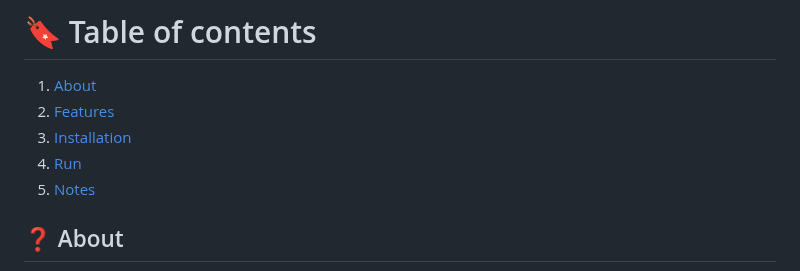
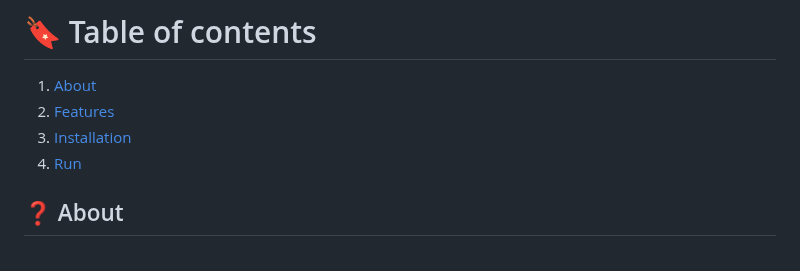
Before and after one commit to sivefunc/modelia, a Markdown page: README.md, the part around the change. Rendered like a GitHub page.

Commit message:
fix: remove notes from readme

```diff
--- a/README.md
+++ b/README.md
@@ -31,7 +31,6 @@
 2. [Features](#features)
 3. [Installation](#installation)
 4. [Run](#run)
-5. [Notes](#notes)
 
 ## :question: About <a name="about"></a>
 Modelia is a web based program that generates images using the company [Stability](https://stability.ai/) stable diffusion based models through their RESTful API, although it currently just supports that company, it can expands to more generative models like [Dall-E 3](https://openai.com/index/dall-e-3/) or [MidJourney](https://www.midjourney.com/).
```
